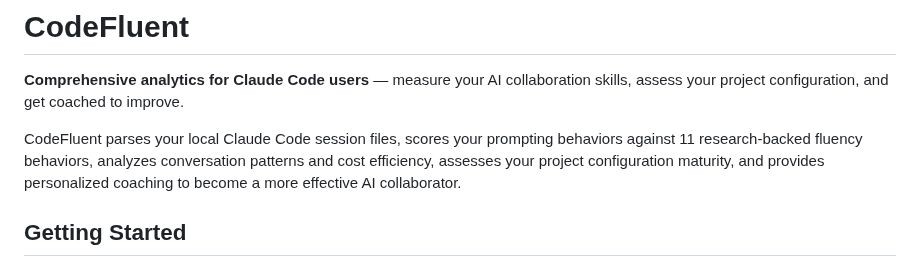
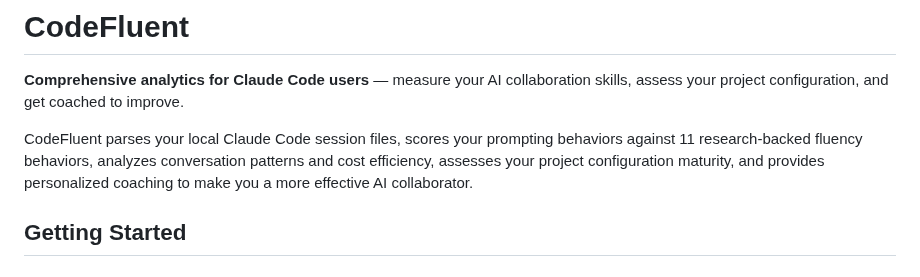
Before and after one commit to frederick-douglas-pearce/codefluent, a Markdown page: vscode-extension/README.md, the part around the change. Rendered like a GitHub page.

Commit message:
docs: align wording in extension and webapp README intros
Co-Authored-By: Claude Opus 4.6 (1M context) <noreply@anthropic.com>

```diff
--- a/vscode-extension/README.md
+++ b/vscode-extension/README.md
@@ -2,7 +2,7 @@
 
 **Comprehensive analytics for Claude Code users** — measure your AI collaboration skills, assess your project configuration, and get coached to improve.
 
-CodeFluent parses your local Claude Code session files, scores your prompting behaviors against 11 research-backed fluency behaviors, analyzes conversation patterns and cost efficiency, assesses your project configuration maturity, and provides personalized coaching to become a more effective AI collaborator.
+CodeFluent parses your local Claude Code session files, scores your prompting behaviors against 11 research-backed fluency behaviors, analyzes conversation patterns and cost efficiency, assesses your project configuration maturity, and provides personalized coaching to make you a more effective AI collaborator.
 
 ## Getting Started
 
```
Also changed, not shown: webapp/README.md (+1 -1 lines).
